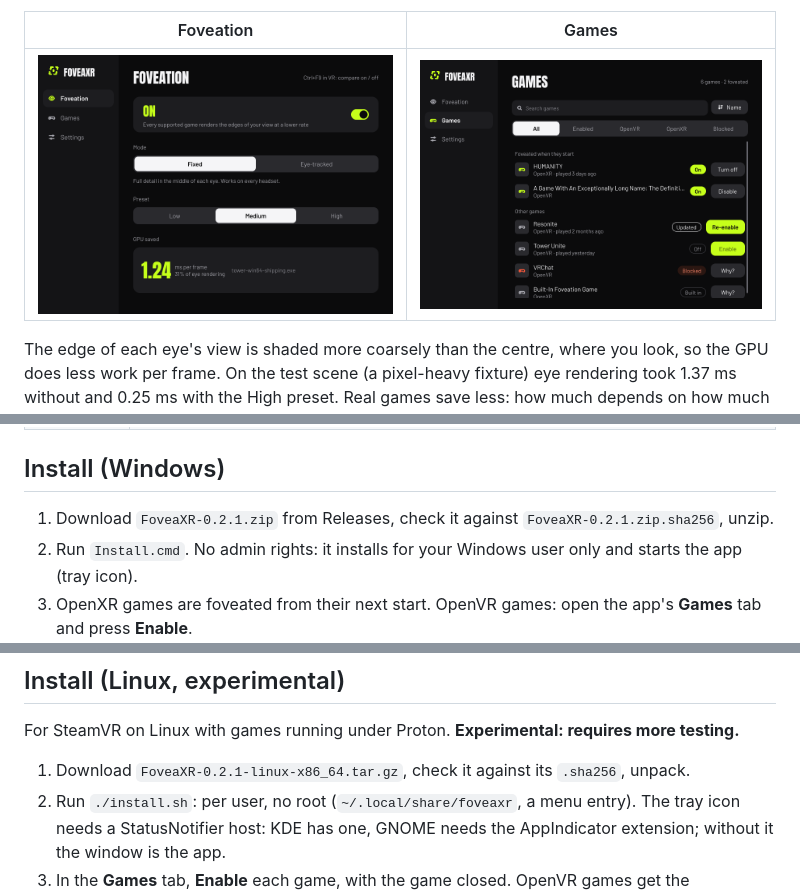
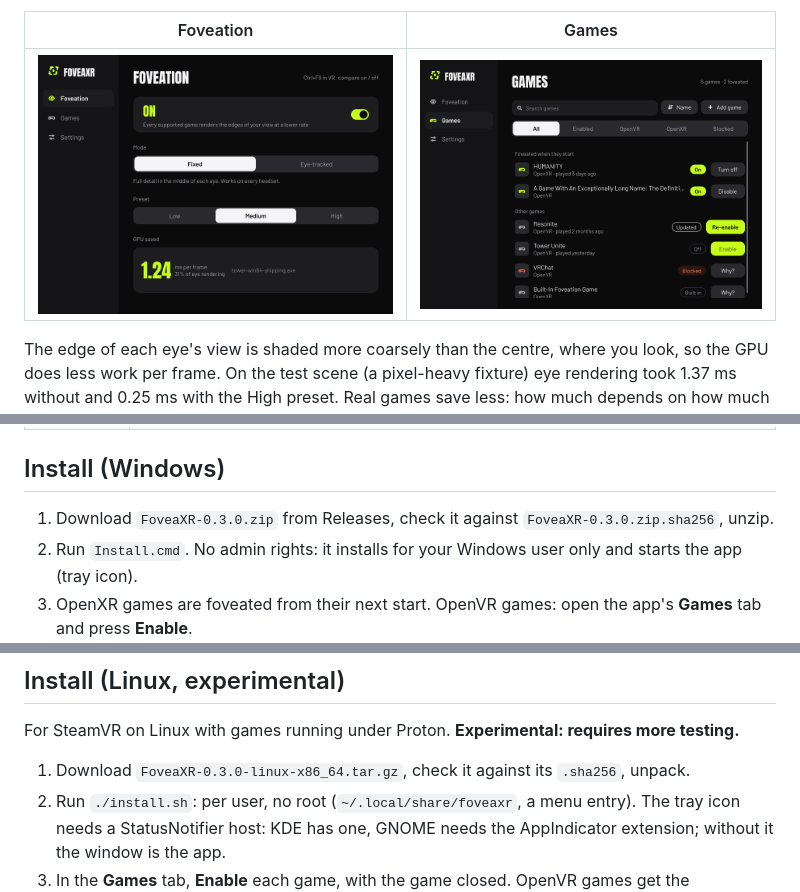
Before and after one commit to EncidXVII/FoveaXR, a Markdown page: README.md, 3 parts joined by grey strips. Rendered like a GitHub page; pictures changed too: docs/img/games.png.

```diff
--- a/README.md
+++ b/README.md
@@ -44,7 +44,7 @@ Real games save less: how much depends on how much of their frame is pixel shadi
 
 ## Install (Windows)
 
-1. Download `FoveaXR-0.2.1.zip` from Releases, check it against `FoveaXR-0.2.1.zip.sha256`, unzip.
+1. Download `FoveaXR-0.3.0.zip` from Releases, check it against `FoveaXR-0.3.0.zip.sha256`, unzip.
 2. Run `Install.cmd`. No admin rights: it installs for your Windows user only and starts the app (tray icon).
 3. OpenXR games are foveated from their next start. OpenVR games: open the app's **Games** tab and press **Enable**.
 
@@ -59,7 +59,7 @@ OpenXR layer, settings and logs.
 For SteamVR on Linux with games running under Proton. **Experimental: requires
 more testing.**
 
-1. Download `FoveaXR-0.2.1-linux-x86_64.tar.gz`, check it against its `.sha256`, unpack.
+1. Download `FoveaXR-0.3.0-linux-x86_64.tar.gz`, check it against its `.sha256`, unpack.
 2. Run `./install.sh`: per user, no root (`~/.local/share/foveaxr`, a menu entry). The tray icon needs a
    StatusNotifier host: KDE has one, GNOME needs the AppIndicator extension; without it the window is the app.
 3. In the **Games** tab, **Enable** each game, with the game closed. OpenVR games get the `openvr_api.dll` swap as on
```
Also changed, not shown: 5 other files.
